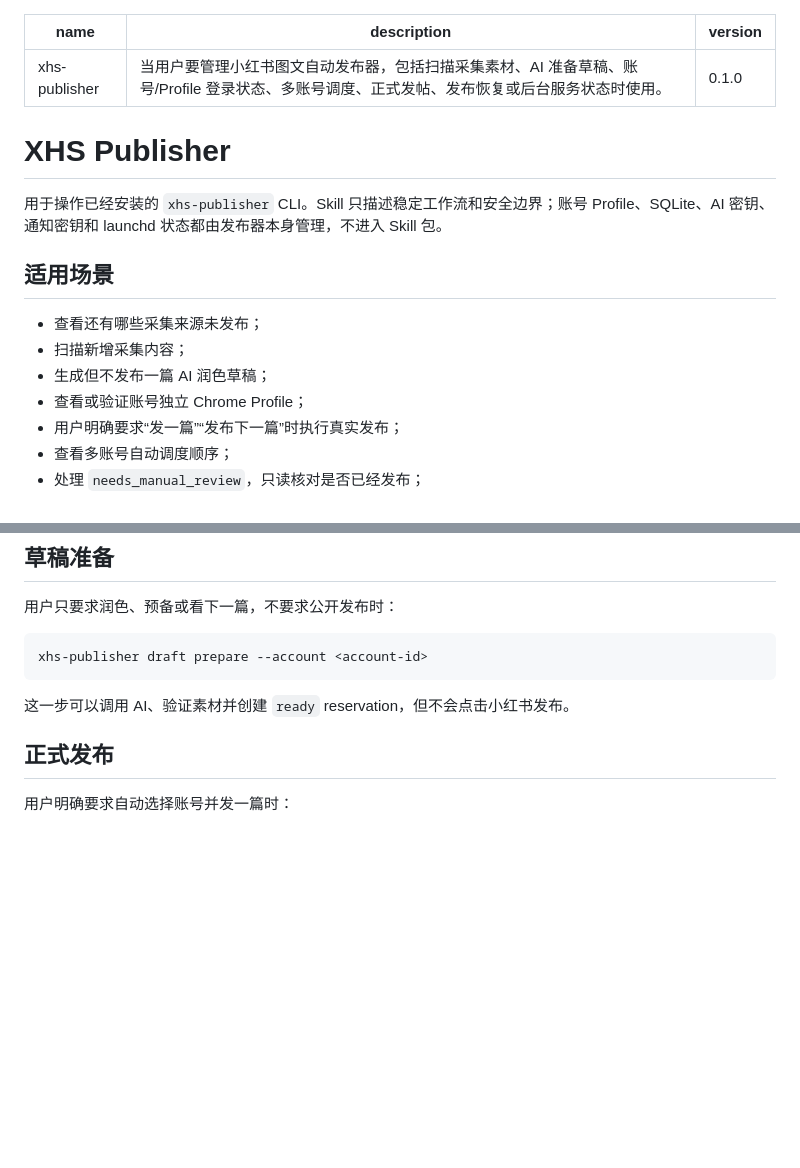
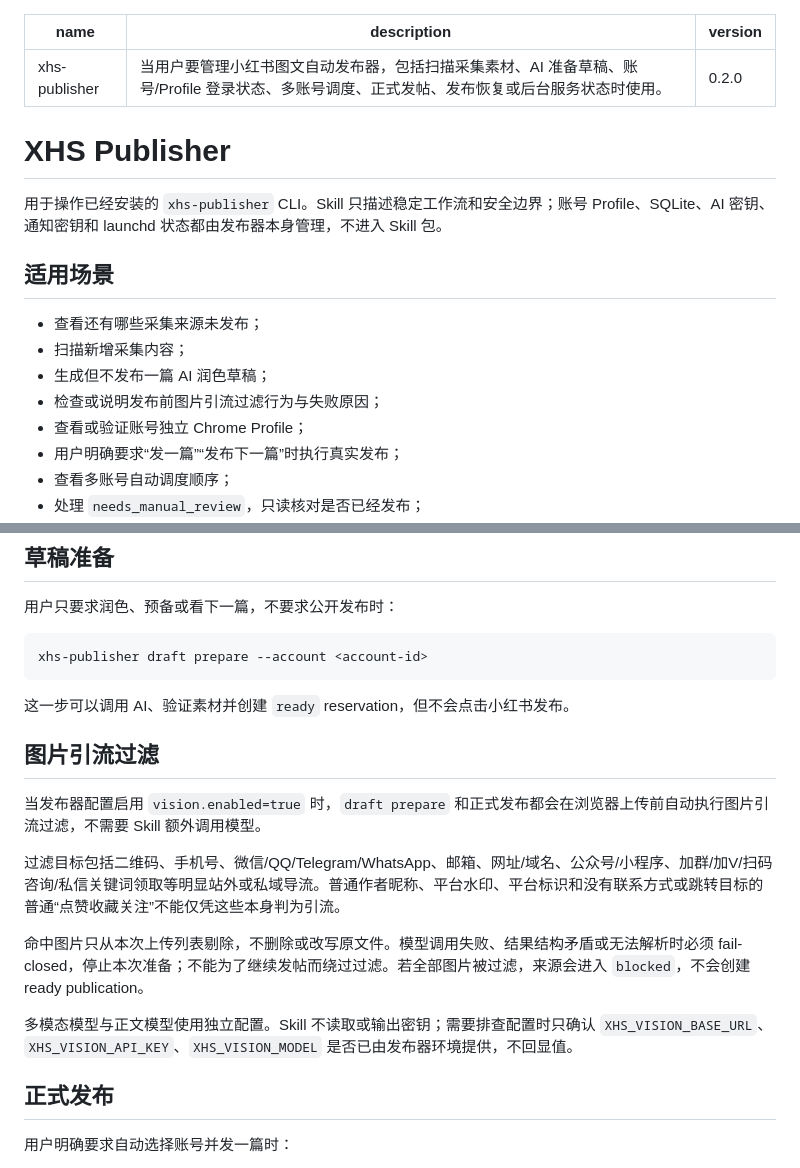
Before and after one commit to uvwt/agentdock-skills, a Markdown page: skills/xhs-publisher/SKILL.md, 2 parts joined by grey strips. Drawn GitHub-style; blank space fills up the shorter version.

Commit message:
feat(skill): 补充小红书图片引流过滤说明

````diff
--- a/skills/xhs-publisher/SKILL.md
+++ b/skills/xhs-publisher/SKILL.md
@@ -1,7 +1,7 @@
 ---
 name: xhs-publisher
 description: 当用户要管理小红书图文自动发布器，包括扫描采集素材、AI 准备草稿、账号/Profile 登录状态、多账号调度、正式发帖、发布恢复或后台服务状态时使用。
-version: 0.1.0
+version: 0.2.0
 ---
 
 # XHS Publisher
@@ -13,6 +13,7 @@ version: 0.1.0
 - 查看还有哪些采集来源未发布；
 - 扫描新增采集内容；
 - 生成但不发布一篇 AI 润色草稿；
+- 检查或说明发布前图片引流过滤行为与失败原因；
 - 查看或验证账号独立 Chrome Profile；
 - 用户明确要求“发一篇”“发布下一篇”时执行真实发布；
 - 查看多账号自动调度顺序；
@@ -57,6 +58,16 @@ xhs-publisher draft prepare --account <account-id>
 ```
 
 这一步可以调用 AI、验证素材并创建 `ready` reservation，但不会点击小红书发布。
+
+## 图片引流过滤
+
+当发布器配置启用 `vision.enabled=true` 时，`draft prepare` 和正式发布都会在浏览器上传前自动执行图片引流过滤，不需要 Skill 额外调用模型。
+
+过滤目标包括二维码、手机号、微信/QQ/Telegram/WhatsApp、邮箱、网址/域名、公众号/小程序、加群/加V/扫码咨询/私信关键词领取等明显站外或私域导流。普通作者昵称、平台水印、平台标识和没有联系方式或跳转目标的普通“点赞收藏关注”不能仅凭这些本身判为引流。
+
+命中图片只从本次上传列表剔除，不删除或改写原文件。模型调用失败、结果结构矛盾或无法解析时必须 fail-closed，停止本次准备；不能为了继续发帖而绕过过滤。若全部图片被过滤，来源会进入 `blocked`，不会创建 ready publication。
+
+多模态模型与正文模型使用独立配置。Skill 不读取或输出密钥；需要排查配置时只确认 `XHS_VISION_BASE_URL`、`XHS_VISION_API_KEY`、`XHS_VISION_MODEL` 是否已由发布器环境提供，不回显值。
 
 ## 正式发布
 
````
